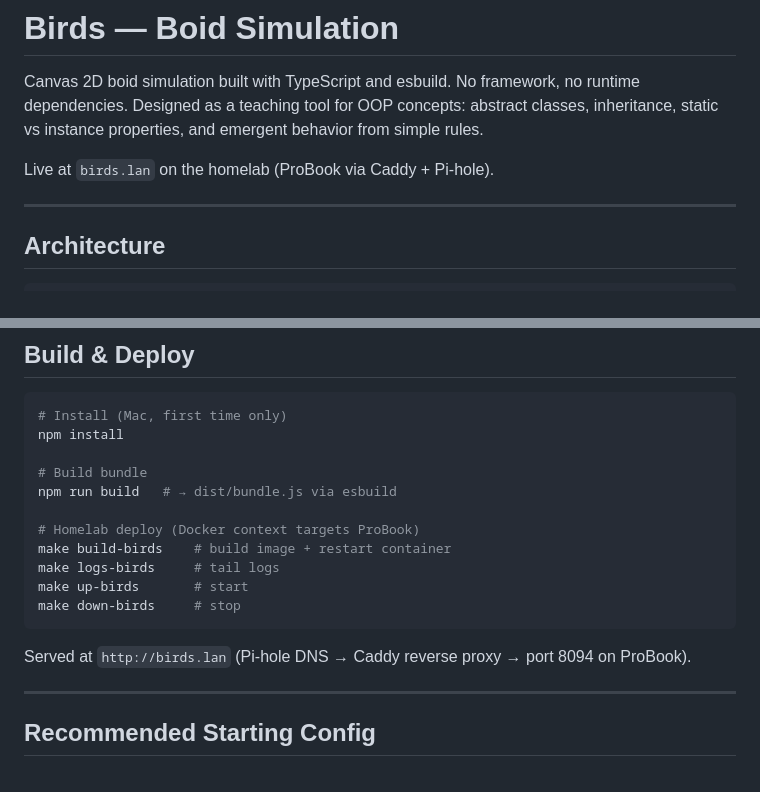
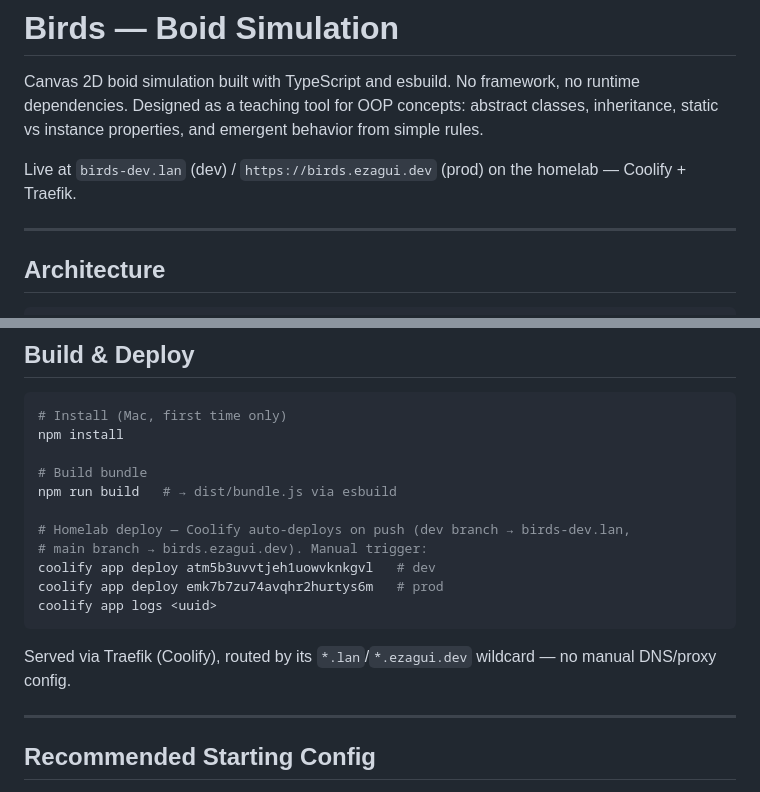
Before and after one commit to renzo-ezagui/playground-birds, a Markdown page: README.md, 2 parts joined by grey strips. Rendered like a GitHub page.

Commit message:
docs: fix deploy section — Coolify/Traefik, not the old Caddy+Makefile pattern
Co-Authored-By: Claude Sonnet 5 <noreply@anthropic.com>
Claude-Session: https://claude.ai/code/session_01Ct43wQQKBsRCY4FgwiLysV

````diff
--- a/README.md
+++ b/README.md
@@ -2,7 +2,7 @@
 
 Canvas 2D boid simulation built with TypeScript and esbuild. No framework, no runtime dependencies. Designed as a teaching tool for OOP concepts: abstract classes, inheritance, static vs instance properties, and emergent behavior from simple rules.
 
-Live at `birds.lan` on the homelab (ProBook via Caddy + Pi-hole).
+Live at `birds-dev.lan` (dev) / `https://birds.ezagui.dev` (prod) on the homelab — Coolify + Traefik.
 
 ---
 
@@ -288,14 +288,15 @@ npm install
 # Build bundle
 npm run build   # → dist/bundle.js via esbuild
 
-# Homelab deploy (Docker context targets ProBook)
-make build-birds    # build image + restart container
-make logs-birds     # tail logs
-make up-birds       # start
-make down-birds     # stop
+# Homelab deploy — Coolify auto-deploys on push (dev branch → birds-dev.lan,
+# main branch → birds.ezagui.dev). Manual trigger:
+coolify app deploy atm5b3uvvtjeh1uowvknkgvl   # dev
+coolify app deploy emk7b7zu74avqhr2hurtys6m   # prod
+coolify app logs <uuid>
 ```
 
-Served at `http://birds.lan` (Pi-hole DNS → Caddy reverse proxy → port 8094 on ProBook).
+Served via Traefik (Coolify), routed by its `*.lan`/`*.ezagui.dev` wildcard — no
+manual DNS/proxy config.
 
 ---
 
````
